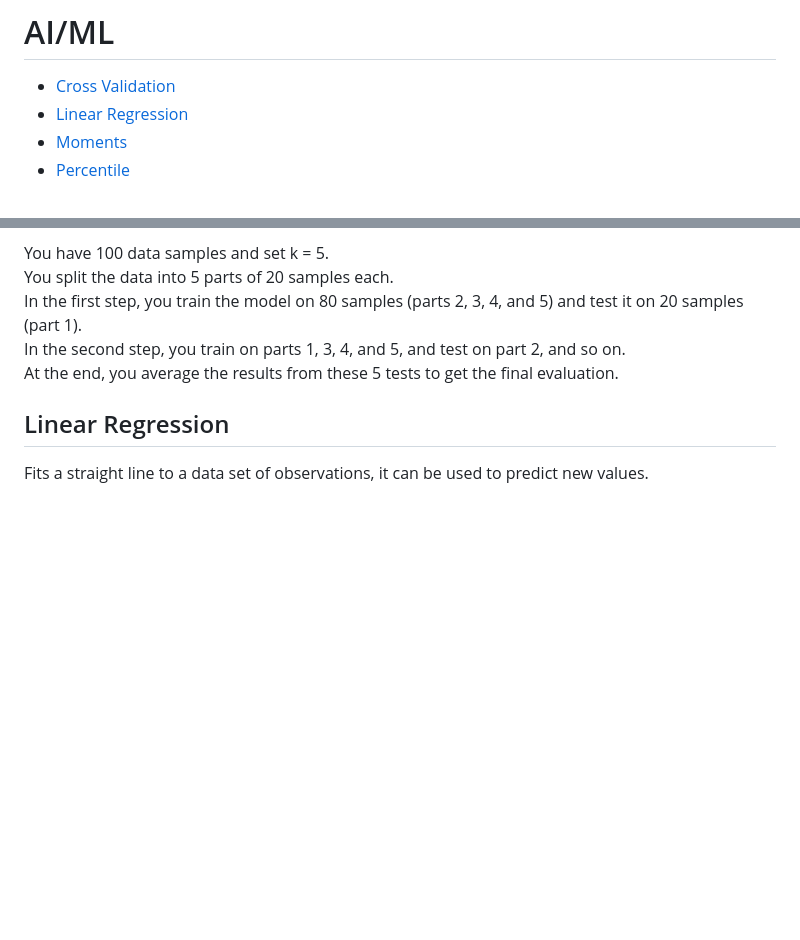
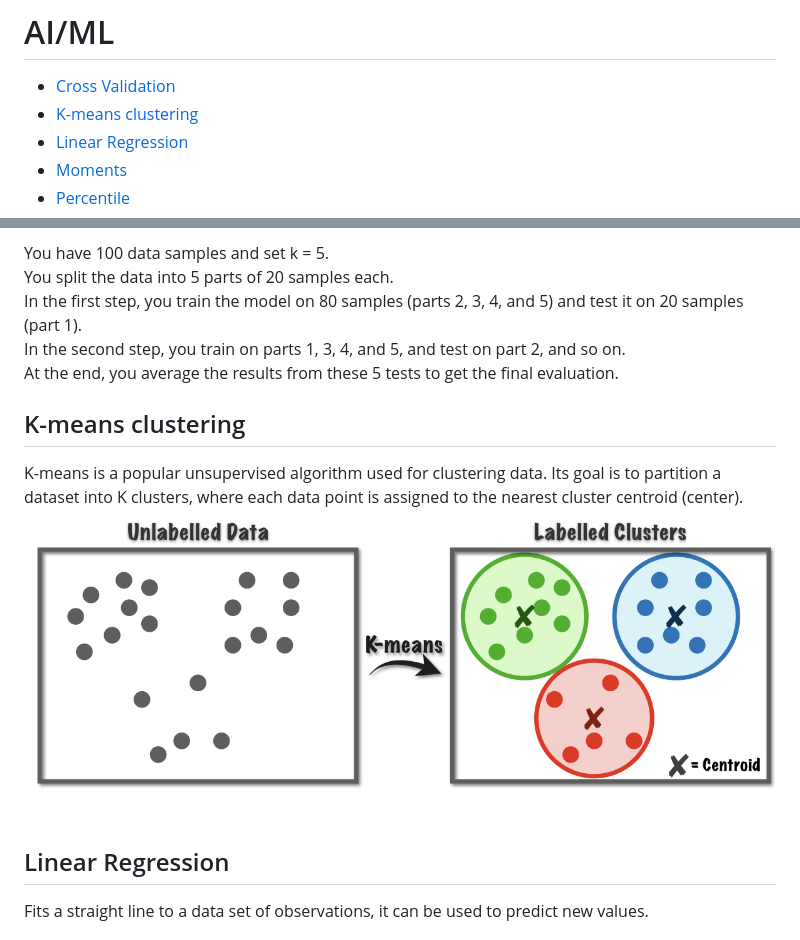
Before and after one commit to Burbinox/developer-bible, a Markdown page: AI_and_ML/README.md, 2 parts joined by grey strips. Drawn GitHub-style; pictures changed too: AI_and_ML/images/image.png (added); blank space fills up the shorter version.

Commit message:
add k-mean clustering note

```diff
--- a/AI_and_ML/README.md
+++ b/AI_and_ML/README.md
@@ -1,5 +1,6 @@
 # AI/ML
 - [Cross Validation](#cross_validation)
+- [K-means clustering](#k_means_clustering)
 - [Linear Regression](#linear_regression)
 - [Moments](#moments)
 - [Percentile](#percentile)
@@ -14,6 +15,10 @@ You split the data into 5 parts of 20 samples each.
 In the first step, you train the model on 80 samples (parts 2, 3, 4, and 5) and test it on 20 samples (part 1).
 In the second step, you train on parts 1, 3, 4, and 5, and test on part 2, and so on.
 At the end, you average the results from these 5 tests to get the final evaluation.
+
+## K-means clustering <a name="k_means_clustering"></a>
+K-means is a popular unsupervised algorithm used for clustering data. Its goal is to partition a dataset into K clusters, where each data point is assigned to the nearest cluster centroid (center).
+![alt text](images/image.png)
 
 ## Linear Regression <a name="linear_regression"></a>
 Fits a straight line to a data set of observations, it can be used to predict new values.
```
